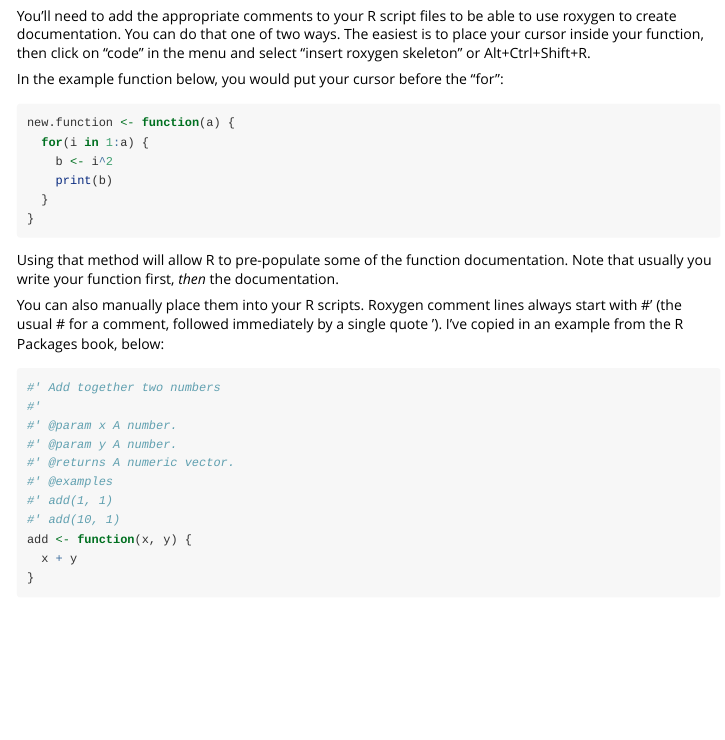
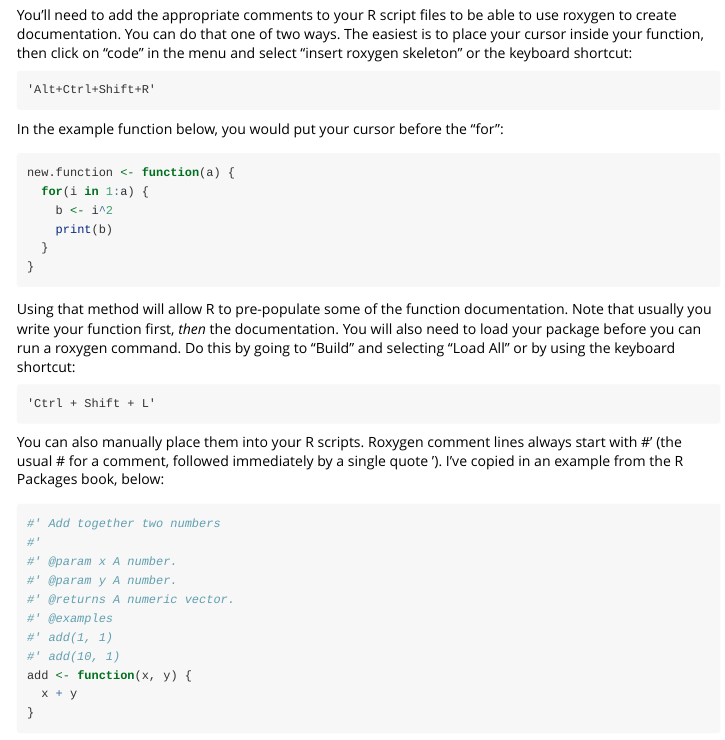
Before and after one commit to cboles1/testPackageWGitHub, an R Markdown document (vignettes/testing-out-vignettes.Rmd): the page in a window 1100 px wide, from 3460 px down before the commit and from 3480 px down after it, so that both start at the same text. Rendered offline with R 4.5, knitr and Pandoc, with nearby package versions.

Commit message:
text updates to vignette

````diff
--- a/vignettes/testing-out-vignettes.Rmd
+++ b/vignettes/testing-out-vignettes.Rmd
@@ -160,7 +161,9 @@ install.packages("roxygen2")
 # install.packages("devtools")
 devtools::install_github("r-lib/roxygen2")
 ```
-You'll need to add the appropriate comments to your R script files to be able to use roxygen to create documentation. You can do that one of two ways. The easiest is to place your cursor inside your function, then click on "code" in the menu and select "insert roxygen skeleton" or Alt+Ctrl+Shift+R.
+You'll need to add the appropriate comments to your R script files to be able to use roxygen to create documentation. You can do that one of two ways. The easiest is to place your cursor inside your function, then click on "code" in the menu and select "insert roxygen skeleton" or the keyboard shortcut:
+
+    'Alt+Ctrl+Shift+R'
 
 In the example function below, you would put your cursor before the "for":
 ```{r eval = FALSE}
@@ -171,7 +174,9 @@ new.function <- function(a) {
   }
 }
 ```
-Using that method will allow R to pre-populate some of the function documentation. Note that usually you write your function first, *then* the documentation.
+Using that method will allow R to pre-populate some of the function documentation. Note that usually you write your function first, *then* the documentation. You will also need to load your package before you can run a roxygen command. Do this by going to "Build" and selecting "Load All" or by using the keyboard shortcut:
+
+    'Ctrl + Shift + L'
 
 You can also manually place them into your R scripts. Roxygen comment lines always start with #' (the usual # for a comment, followed immediately by a single quote '). I've copied in an example from the R Packages book, below:
 
````
Also changed, not shown: vignettes/testing-out-vignettes.Rmd (1 more changed lines).
